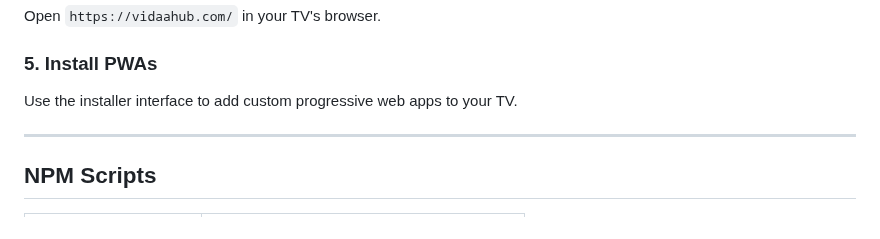
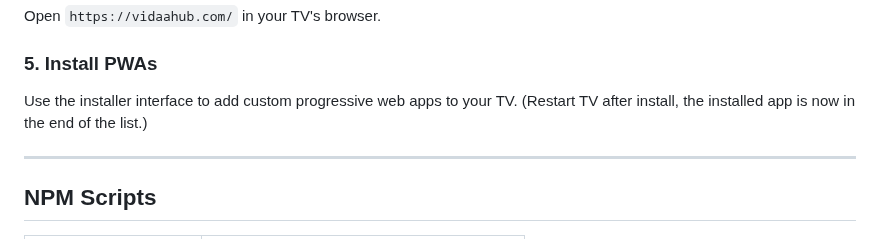
Before and after one commit to weinzii/vidaa-edge, a Markdown page: README.md, the part around the change. Rendered like a GitHub page.

```diff
--- a/README.md
+++ b/README.md
@@ -71,7 +71,7 @@ Open `https://vidaahub.com/` in your TV's browser.
 
 ### 5. Install PWAs
 
-Use the installer interface to add custom progressive web apps to your TV.
+Use the installer interface to add custom progressive web apps to your TV. (Restart TV after install, the installed app is now in the end of the list.)
 
 ---
 
```
